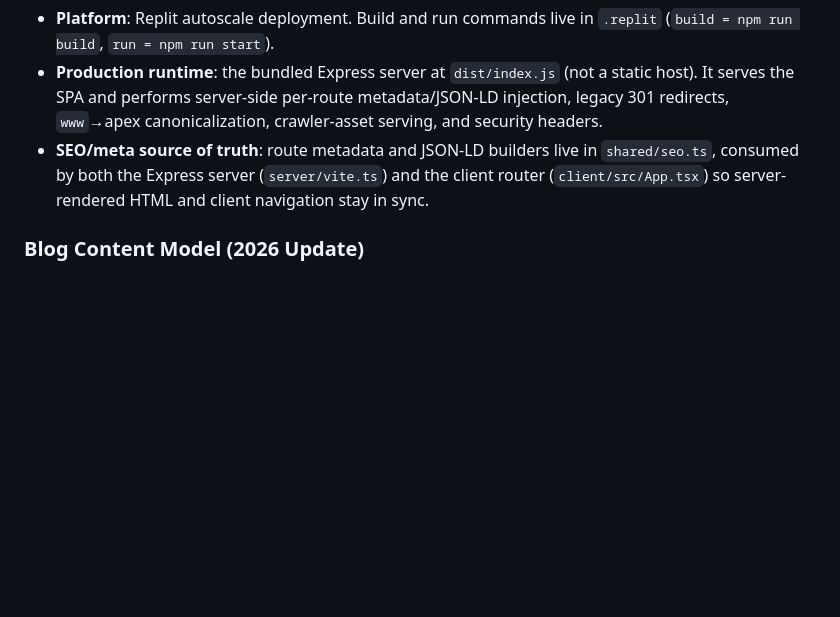
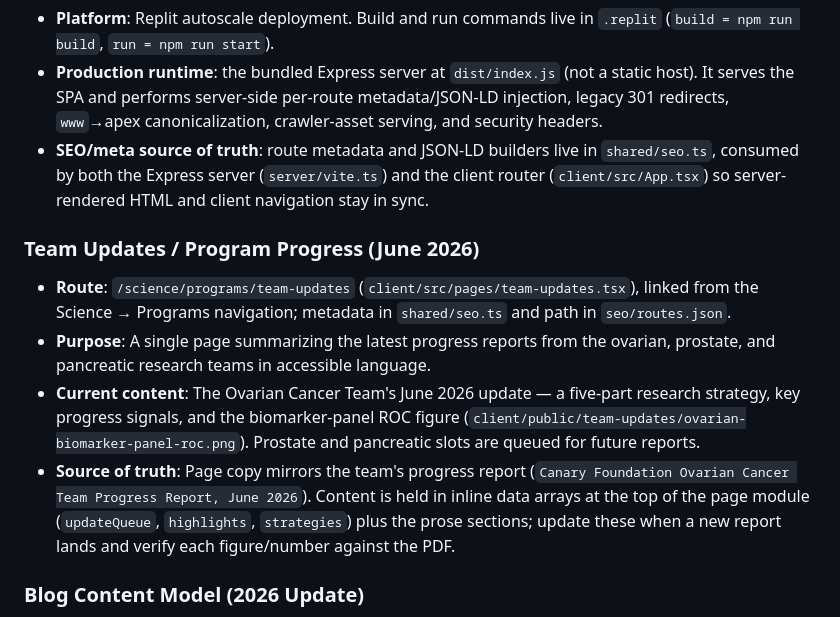
Before and after one commit to enzo-prism/canary-foundation, a Markdown page: replit.md, the part around the change. Rendered like a GitHub page; blank space fills up the shorter version.

Commit message:
Document the Team Updates page in project docs
Add a Team Updates / Program Progress section to replit.md and a
Content model note in README.md: route, data location (inline arrays),
the ROC figure asset, and the June 2026 ovarian report as source of
truth.

Co-Authored-By: Claude Opus 4.8 (1M context) <noreply@anthropic.com>

```diff
--- a/replit.md
+++ b/replit.md
@@ -42,6 +42,12 @@ The application features a modern, responsive design built with React 18 and Typ
 - **Production runtime**: the bundled Express server at `dist/index.js` (not a static host). It serves the SPA and performs server-side per-route metadata/JSON-LD injection, legacy 301 redirects, `www`→apex canonicalization, crawler-asset serving, and security headers.
 - **SEO/meta source of truth**: route metadata and JSON-LD builders live in `shared/seo.ts`, consumed by both the Express server (`server/vite.ts`) and the client router (`client/src/App.tsx`) so server-rendered HTML and client navigation stay in sync.
 
+### Team Updates / Program Progress (June 2026)
+- **Route**: `/science/programs/team-updates` (`client/src/pages/team-updates.tsx`), linked from the Science → Programs navigation; metadata in `shared/seo.ts` and path in `seo/routes.json`.
+- **Purpose**: A single page summarizing the latest progress reports from the ovarian, prostate, and pancreatic research teams in accessible language.
+- **Current content**: The Ovarian Cancer Team's June 2026 update — a five-part research strategy, key progress signals, and the biomarker-panel ROC figure (`client/public/team-updates/ovarian-biomarker-panel-roc.png`). Prostate and pancreatic slots are queued for future reports.
+- **Source of truth**: Page copy mirrors the team's progress report (`Canary Foundation Ovarian Cancer Team Progress Report, June 2026`). Content is held in inline data arrays at the top of the page module (`updateQueue`, `highlights`, `strategies`) plus the prose sections; update these when a new report lands and verify each figure/number against the PDF.
+
 ### Blog Content Model (2026 Update)
 - **Data source**: Blog listing and detail pages are fully data-driven from `client/src/data/blog-posts.ts`.
 - **Ordering**: Posts are sorted by `publishedDate ?? date` so recently published content appears first, while preserving historical source dates.
```
Also changed, not shown: README.md (+2 -0 lines).
